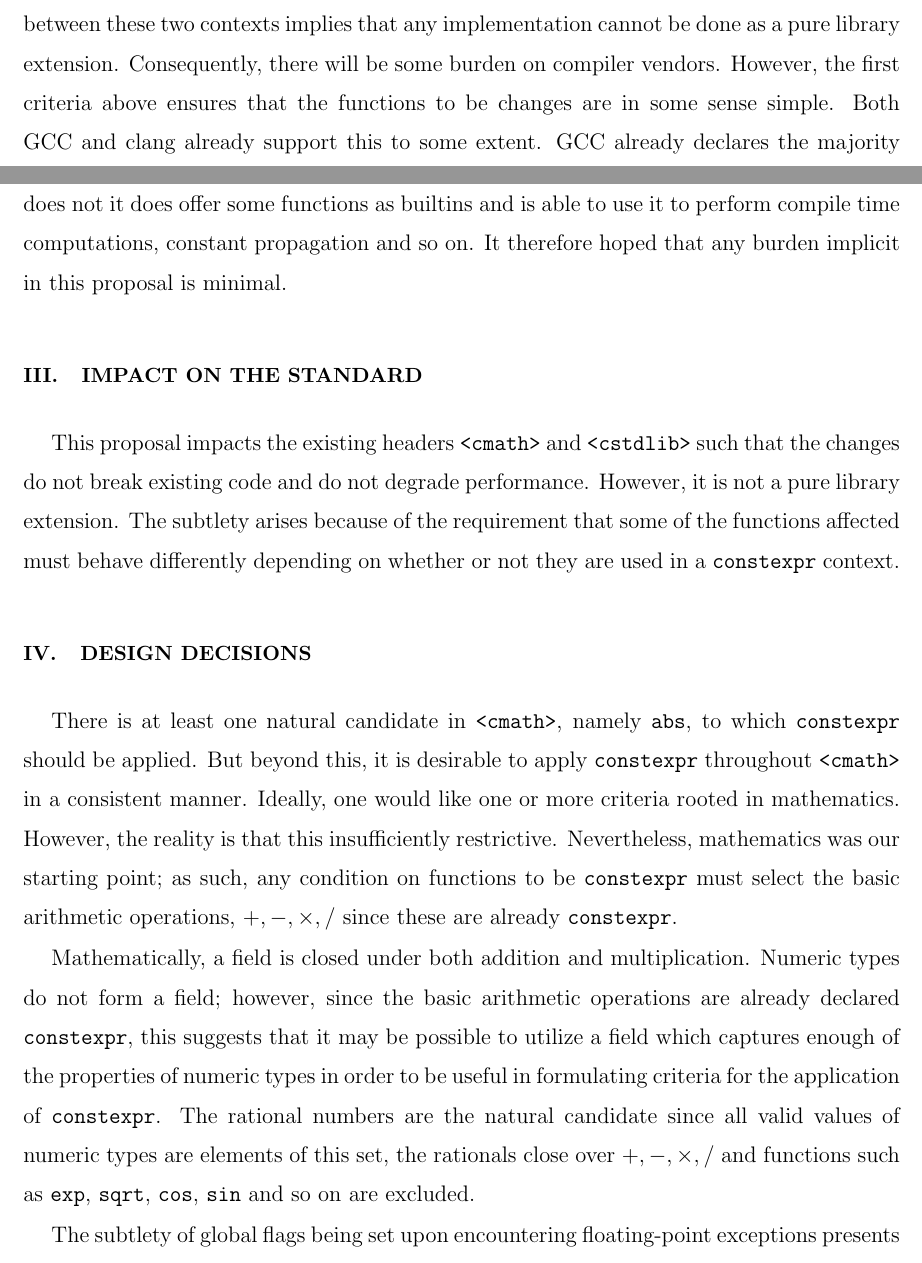
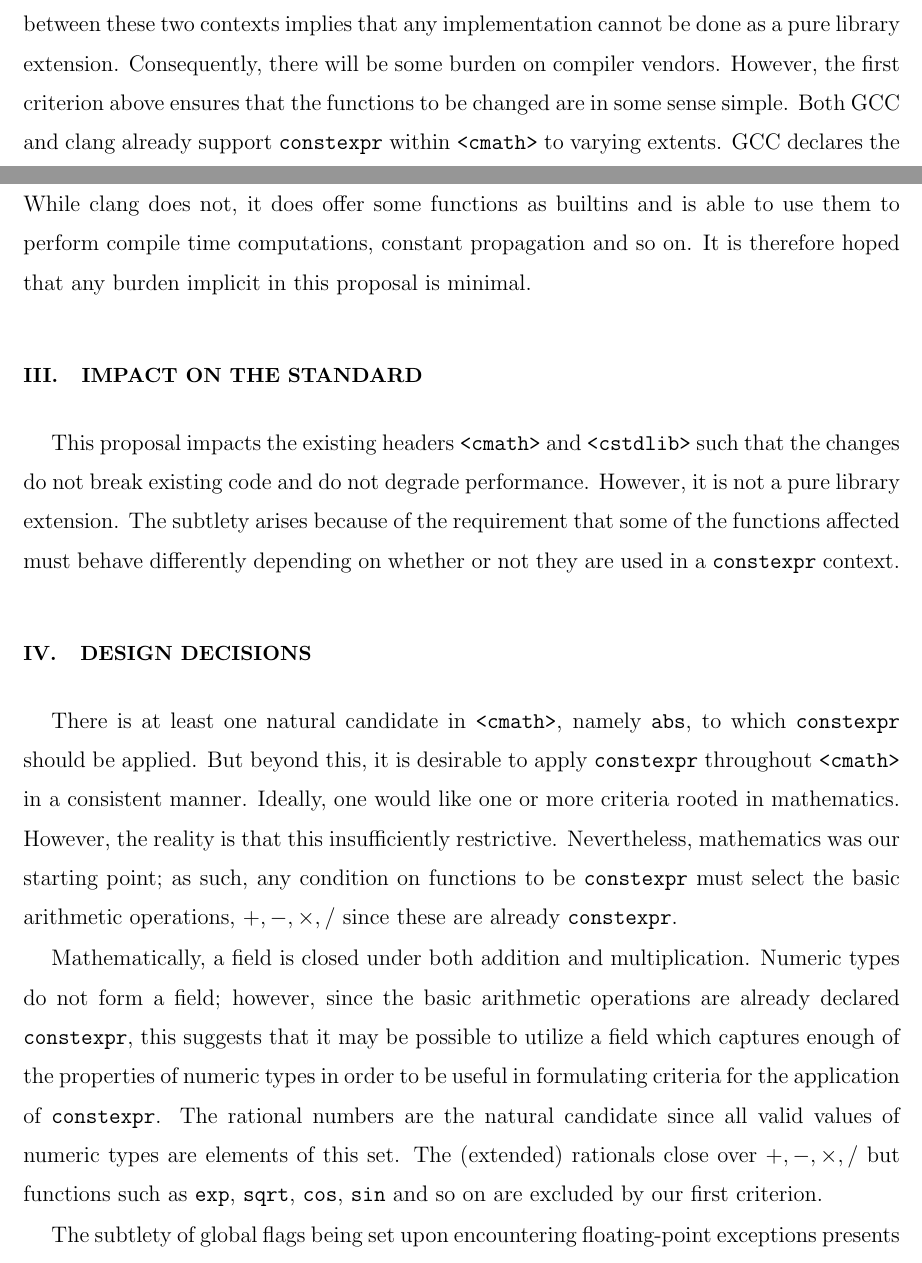
Before and after one commit to edrosten/constexpr_proposal, a LaTeX paper (cmath_constexpr2.tex): two parts of pages 2 and 3 of 6, joined at a grey line, cut so that both start at the same text. Compiled offline with pdfLaTeX.

Commit message:
Minor tweaks

```diff
--- a/cmath_constexpr2.tex
+++ b/cmath_constexpr2.tex
@@ -66,14 +66,14 @@ overflows occur. When not used in a \constexpr context, the various global
 flags should be set as normal. This distinction between these two contexts
 implies that any implementation cannot be done as a pure library extension.
 Consequently, there will be some burden on compiler vendors. However, the first
-criteria above ensures that the functions to be changes are in some sense
-simple. Both GCC and clang already support this to some extent.
-GCC already declares the majority of functions as \constexpr, such as
+criterion above ensures that the functions to be changed are in some sense
+simple. Both GCC and clang already support \constexpr within \cmath\ to varying extents.
+GCC declares the majority of functions as \constexpr, including
 \code{std::sqrt}, \code{std::exp}, \code{std::lgamma}, etc.
 While clang
-does not it does offer some functions as
-builtins and is able to use it to perform compile time computations, constant
-propagation and so on. It therefore hoped that any burden implicit in this
+does not, it does offer some functions as
+builtins and is able to use them to perform compile time computations, constant
+propagation and so on. It is therefore hoped that any burden implicit in this
 proposal is minimal.
 
 \section{Impact On the Standard}
@@ -100,9 +100,9 @@ operations are already declared \constexpr, this suggests that it may be
 possible to utilize a field which captures enough of the properties of numeric
 types in order to be useful in formulating criteria for the application of
 \constexpr. The rational numbers are the natural candidate since all valid
-values of numeric types are elements of this set, the rationals close over
-$+,-,\times,/$ and functions such as \code{exp}, \code{sqrt}, \code{cos},
-\code{sin} and so on are excluded.
+values of numeric types are elements of this set. The (extended) rationals close over
+$+,-,\times,/$ but functions such as \code{exp}, \code{sqrt}, \code{cos},
+\code{sin} and so on are excluded by our first criterion.
 
 The subtlety of global flags being set upon encountering floating-point
 exceptions presents a challenge. If all functions which can set such flags are
```
Also changed, not shown: cmath_constexpr2.tex (6 more changed lines).
